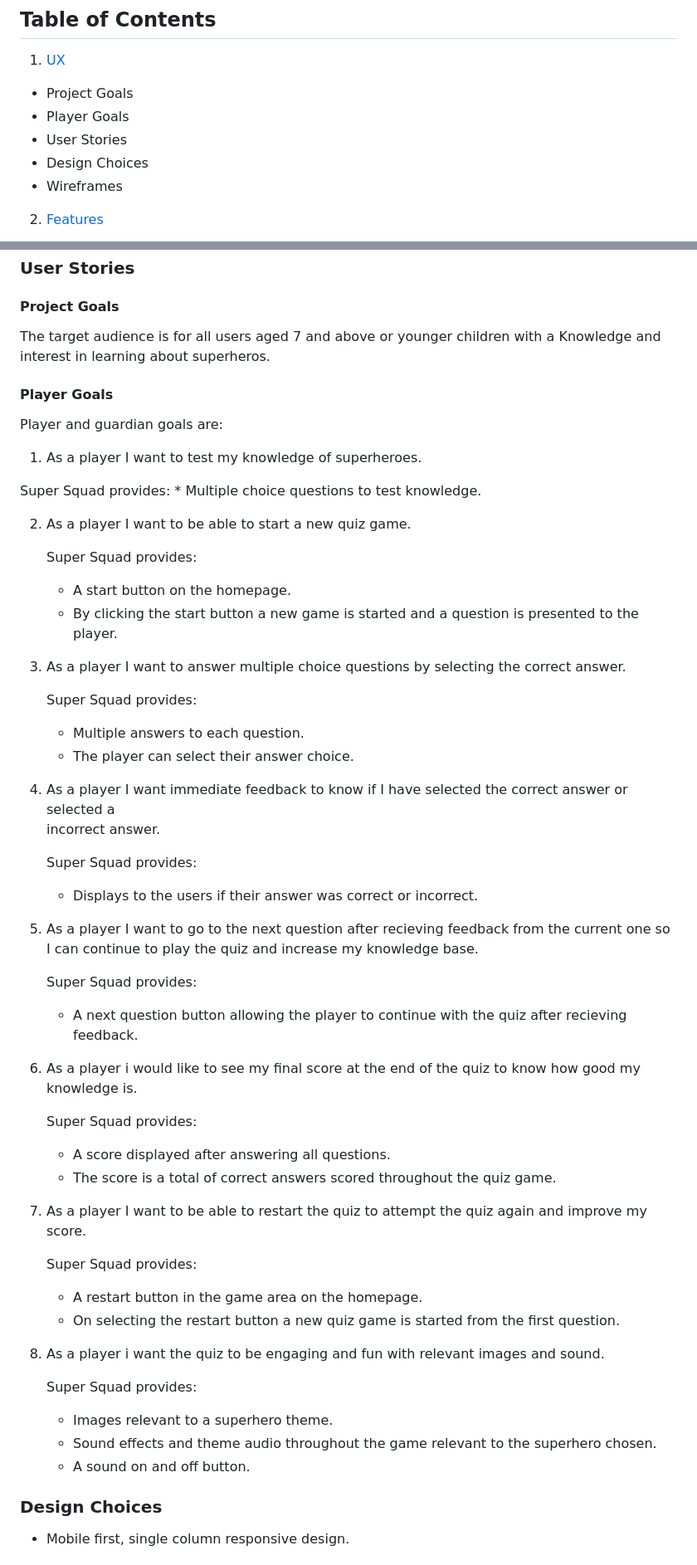
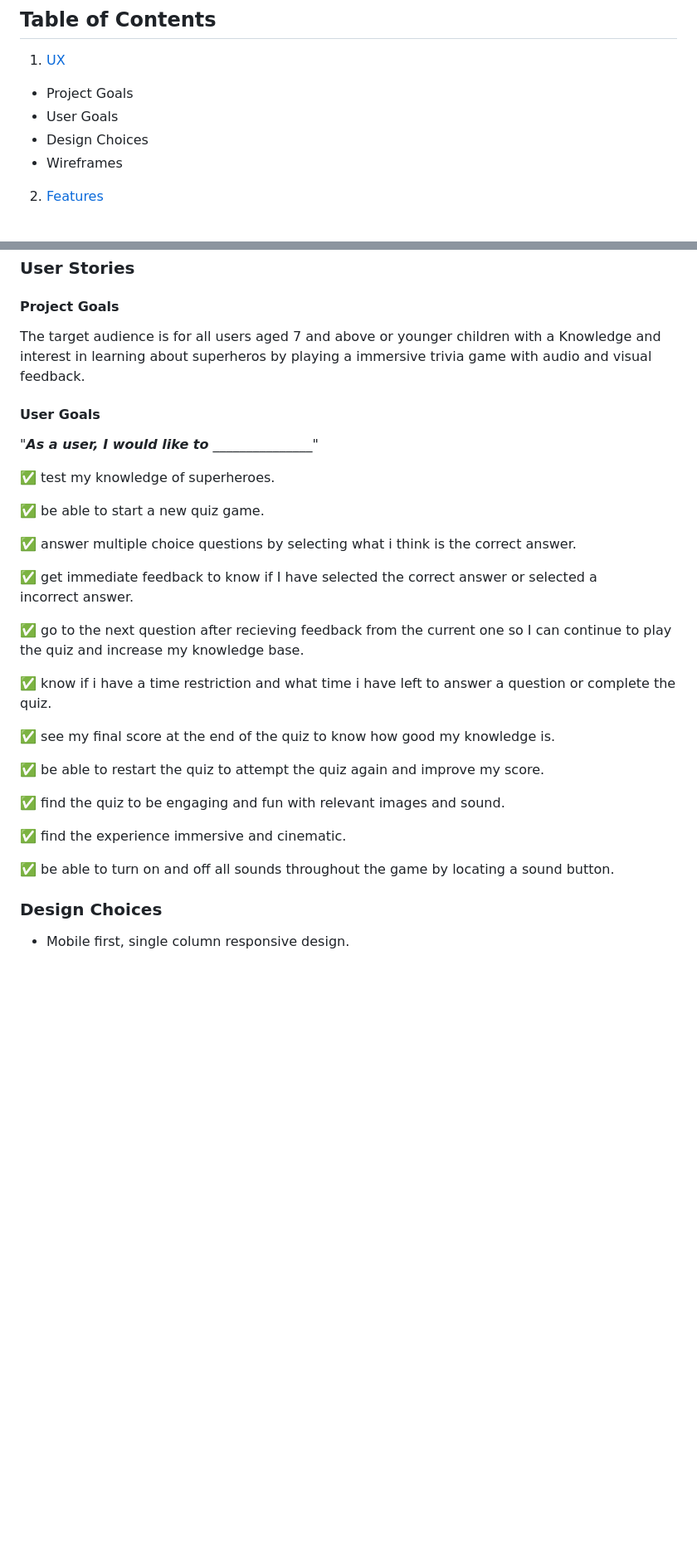
Before and after one commit to GemmaButcher-dev/ms2, a Markdown page: README.md, 2 parts joined by grey strips. Shown at 83% size. GitHub-like rendering; blank space fills up the shorter version.

Commit message:
format user stories, amend contents

```diff
--- a/README.md
+++ b/README.md
@@ -9,8 +9,7 @@ Welcome to
 1. [UX](#ux)
 
   * Project Goals
-  * Player Goals
-  * User Stories
+  * User Goals
   * Design Choices
   * Wireframes
 
@@ -53,58 +52,39 @@ Welcome to
 
 #### Project Goals
 
-The target audience is for all users aged 7 and above or younger children with a Knowledge and interest in learning about superheros.
+The target audience is for all users aged 7 and above or younger children with a Knowledge and interest in learning about superheros by playing a immersive trivia game with audio and visual feedback.
 
-#### Player Goals
+#### User Goals
 
-Player and guardian goals are:
+"**_As a user, I would like to_** _______________"
 
- 1. As a player I want to test my knowledge of superheroes.
+✅  test my knowledge of superheroes.
 
-   Super Squad provides:
-    * Multiple choice questions to test knowledge.
+✅  be able to start a new quiz game.
 
- 2. As a player I want to be able to start a new quiz game.
+✅  answer multiple choice questions by selecting what i think is the correct answer.
 
-    Super Squad provides:
-     * A start button on the homepage.
-     * By clicking the start button a new game is started and a question is presented to the player.
-
- 3. As a player I want to answer multiple choice questions by selecting the correct answer.
-
-    Super Squad provides:
-     * Multiple answers to each question.
-     * The player can select their answer choice.
-
- 4. As a player I want immediate feedback to know if I have selected the correct answer or selected a
+✅  get immediate feedback to know if I have selected the correct answer or selected a
     incorrect answer.
 
-    Super Squad provides:
-     * Displays to the users if their answer was correct or incorrect.
+✅  go to the next question after recieving feedback from the current one so I can continue to play the
+    quiz and increase my knowledge base.
 
- 5. As a player I want to go to the next question after recieving feedback from the current one so I can continue to play the quiz and increase my knowledge base.
+✅  know if i have a time restriction and what time i have left to answer a question or complete the quiz.
 
-    Super Squad provides:
-     * A next question button allowing the player to continue with the quiz after recieving feedback.
+✅  see my final score at the end of the quiz to know how good my knowledge is.
 
- 6. As a player i would like to see my final score at the end of the quiz to know how good my knowledge is.
+✅  be able to restart the quiz to attempt the quiz again and improve my score.
 
-    Super Squad provides:
-     * A score displayed after answering all questions.
-     * The score is a total of correct answers scored throughout the quiz game.
+✅  find the quiz to be engaging and fun with relevant images and sound.
 
- 7. As a player I want to be able to restart the quiz to attempt the quiz again and improve my score.
+✅  find the experience immersive and cinematic.
 
-    Super Squad provides:
-     * A restart button in the game area on the homepage.
-     * On selecting the restart button a new quiz game is started from the first question.
+✅  be able to turn on and off all sounds throughout the game by locating a sound button.
 
- 8. As a player i want the quiz to be engaging and fun with relevant images and sound.
 
-    Super Squad provides:
-     * Images relevant to a superhero theme.
-     * Sound effects and theme audio throughout the game relevant to the superhero chosen.
-     * A sound on and off button.
+
+
 
 ### Design Choices
 
```
